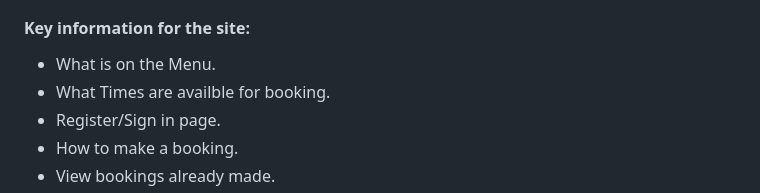
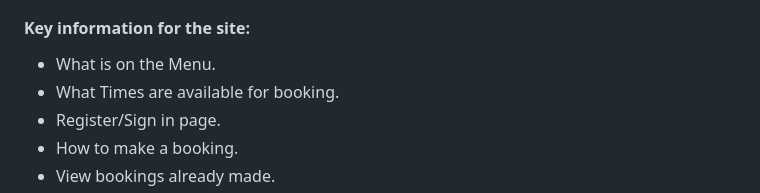
Before and after one commit to Neillcllghn/Tablefor2, a Markdown page: README.md, the part around the change. GitHub-like rendering.

Commit message:
Making final adjustments

```diff
--- a/README.md
+++ b/README.md
@@ -69,7 +69,7 @@ The client would like users of the site to register with the site to allow for u
 
 #### Key information for the site:
 - What is on the Menu.
-- What Times are availble for booking.
+- What Times are available for booking.
 - Register/Sign in page.
 - How to make a booking.
 - View bookings already made.
```
